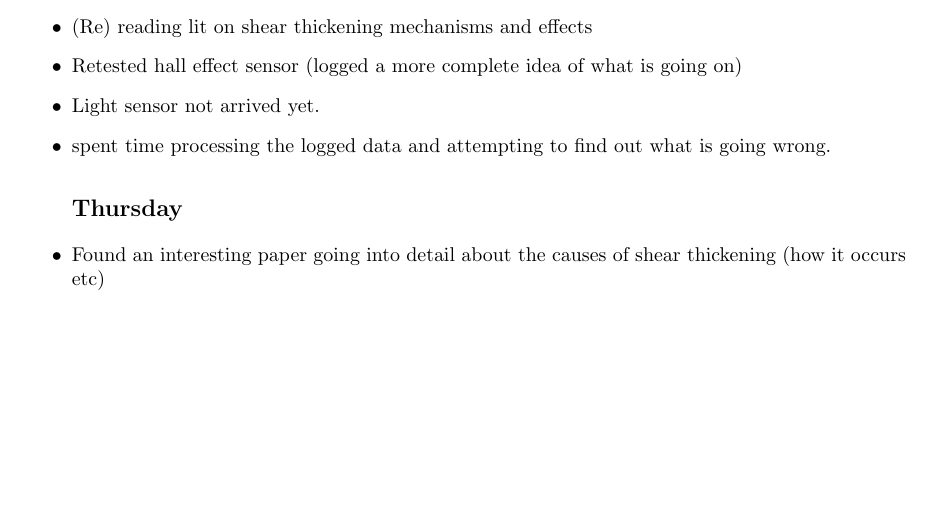
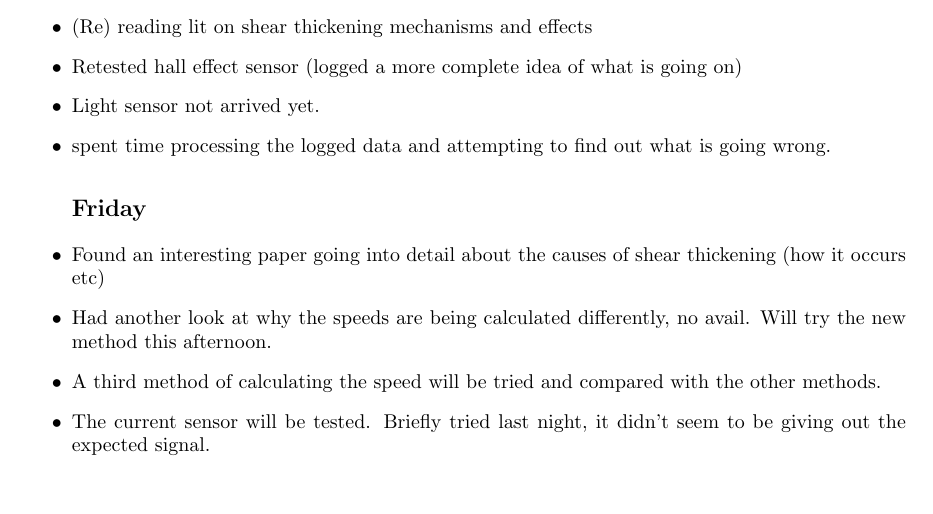
Before and after one commit to cbosoft/pi_rheo_proj, a LaTeX thesis (write_up/logbook.tex): part of page 8 of 9, cut so that both start at the same text. Compiled offline with pdfLaTeX.

Commit message:
updates and tidying

```diff
--- a/write_up/logbook.tex
+++ b/write_up/logbook.tex
@@ -174,8 +174,12 @@
 		\item Retested hall effect sensor (logged a more complete idea of what is going on)
 		\item Light sensor not arrived yet.
 		\item spent time processing the logged data and attempting to find out what is going wrong.
-		\subsection*{Thursday}
+		\subsection*{Friday}
 		\item Found an interesting paper going into detail about the causes of shear thickening (how it occurs etc)
+		\item Had another look at why the speeds are being calculated differently, no avail. Will try the new method this afternoon.
+		\item A third method of calculating the speed will be tried and compared with the other methods.
+		\item The current sensor will be tested. Briefly tried last night, it didn't seem to be giving out the expected signal.
+
 	\end{itemize}
 	\newpage
 	\section{Considerations/To-do list}
```
Also changed, not shown: 1 other file.
